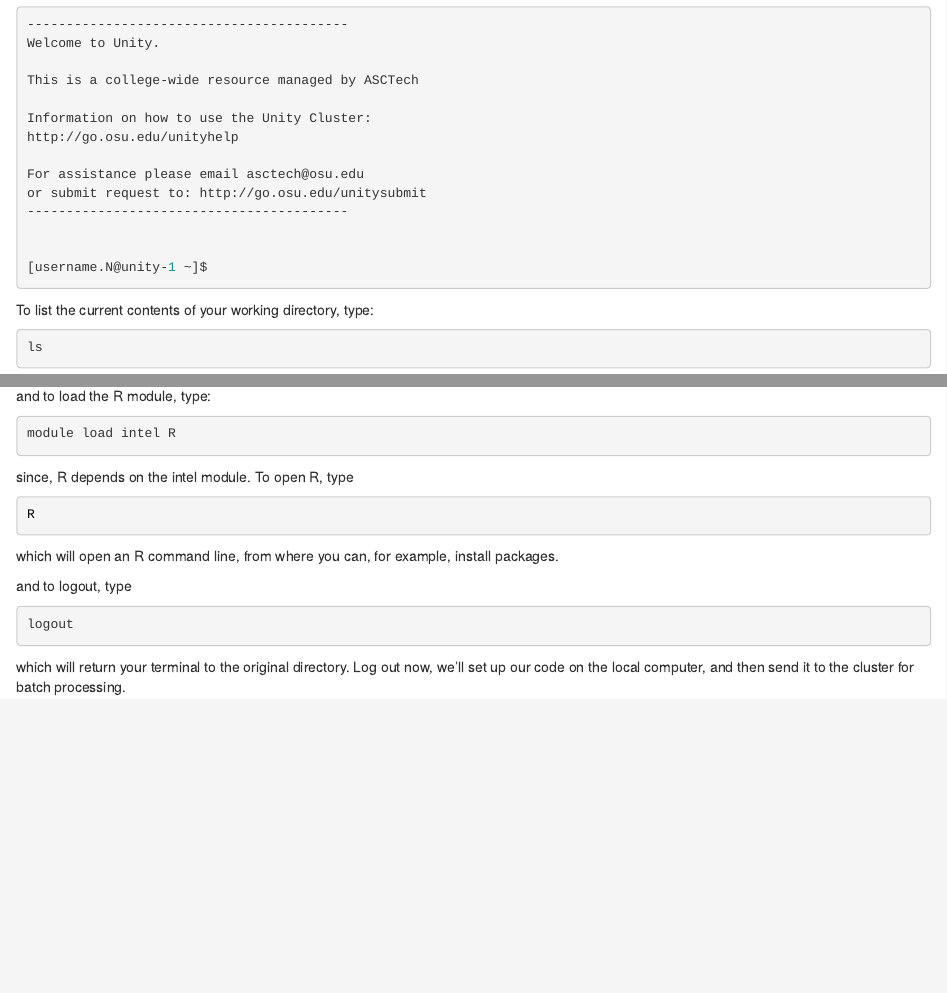
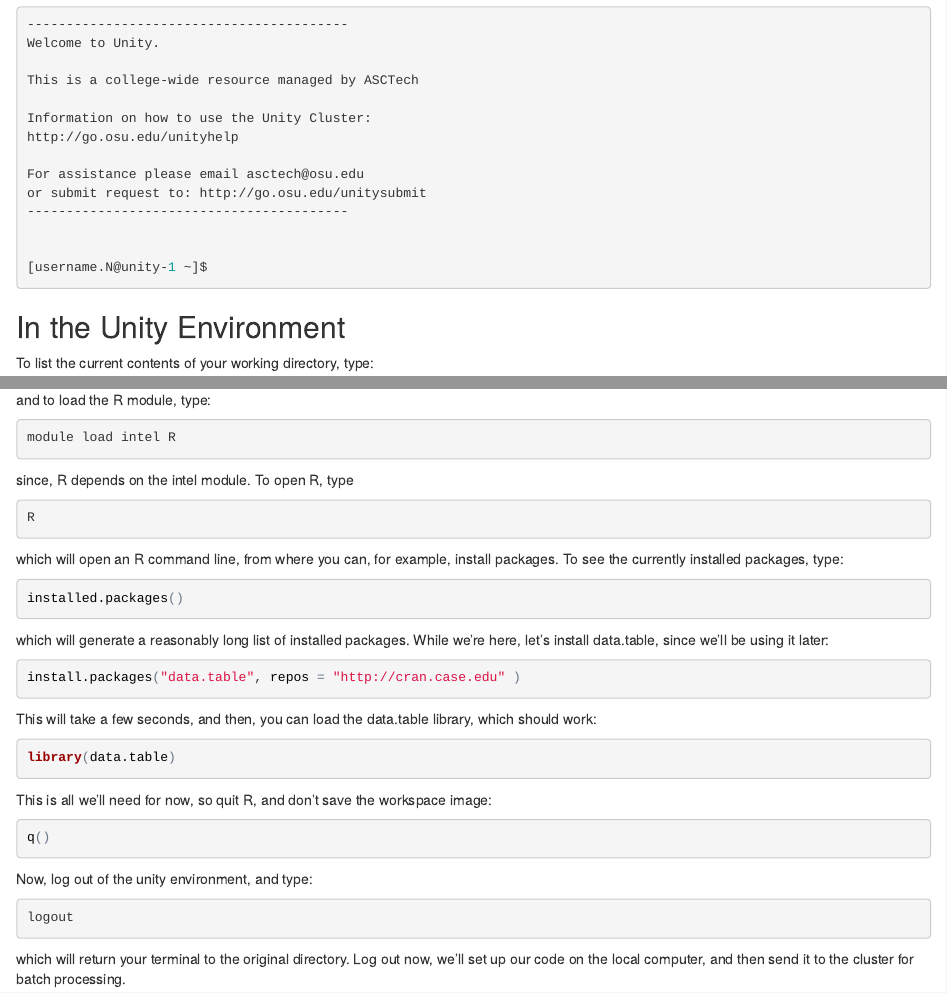
Before and after one commit to adamlauretig/Unity_Intro, an R Markdown document (ASC_unity_R_intro.Rmd): the page in a window 1100 px wide, from 490 px down, and a second part further down, joined at a grey line. The pictures show the output file ASC_unity_R_intro.html that the author committed with the source, opened offline.

````diff
--- a/ASC_unity_R_intro.Rmd
+++ b/ASC_unity_R_intro.Rmd
@@ -36,6 +36,8 @@
 
 ```
 
+
+## In the Unity Environment
 To list the current contents of your working directory, type:
 ```{bash, eval = FALSE}
 ls
@@ -51,13 +53,27 @@
 module load intel R
 ```
 since, R depends on the intel module. To open R, type
-```{r, eval = FALSE}
+```{bash, eval = FALSE}
 R
 ```
-which will open an R command line, from where you can, for example, install packages.
+which will open an R command line, from where you can, for example, install packages.  To see the currently installed packages, type:
+```{r, eval = FALSE}
+installed.packages()
+```
+which will generate a reasonably long list of installed packages.  While we're here, let's install data.table, since we'll be using it later:
+```{r, eval = FALSE}
+install.packages("data.table", repos = "http://cran.case.edu" )
+```
+This will take a few seconds, and then, you can load the data.table library, which should work:
+```{r, eval = FALSE}
+library(data.table)
+```
+This is all we'll need for now, so quit R, and don't save the workspace image:
+```{r, eval = FALSE}
+q()
+```
 
-
-and to logout, type
+Now, log out of the unity environment, and type:
 ```{bash, eval = FALSE}
 logout
 ```
````
Also changed, not shown: generate_fake_data.R (added, +7 -0 lines), ASC_unity_R_intro.html, fake_data.rdata (added).
